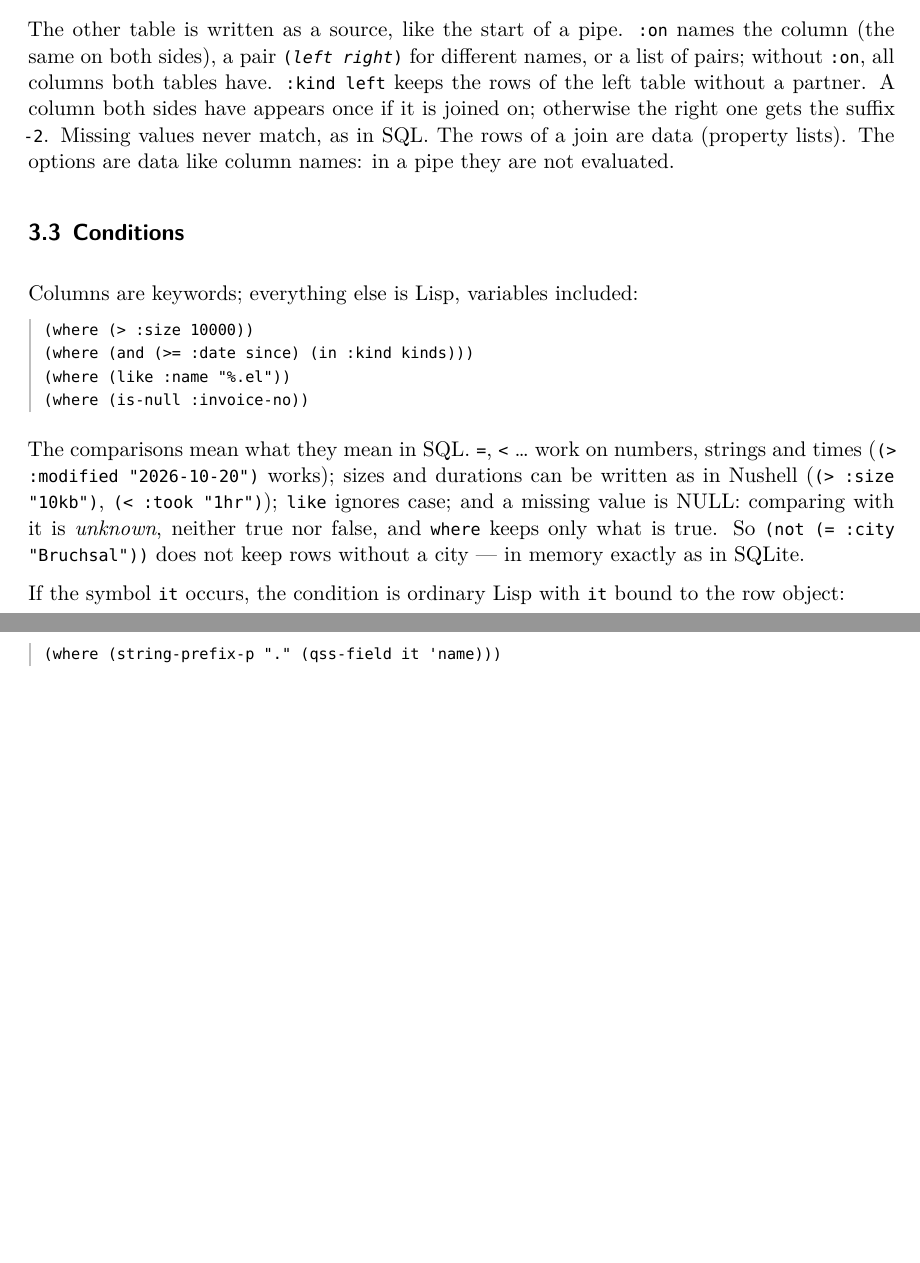
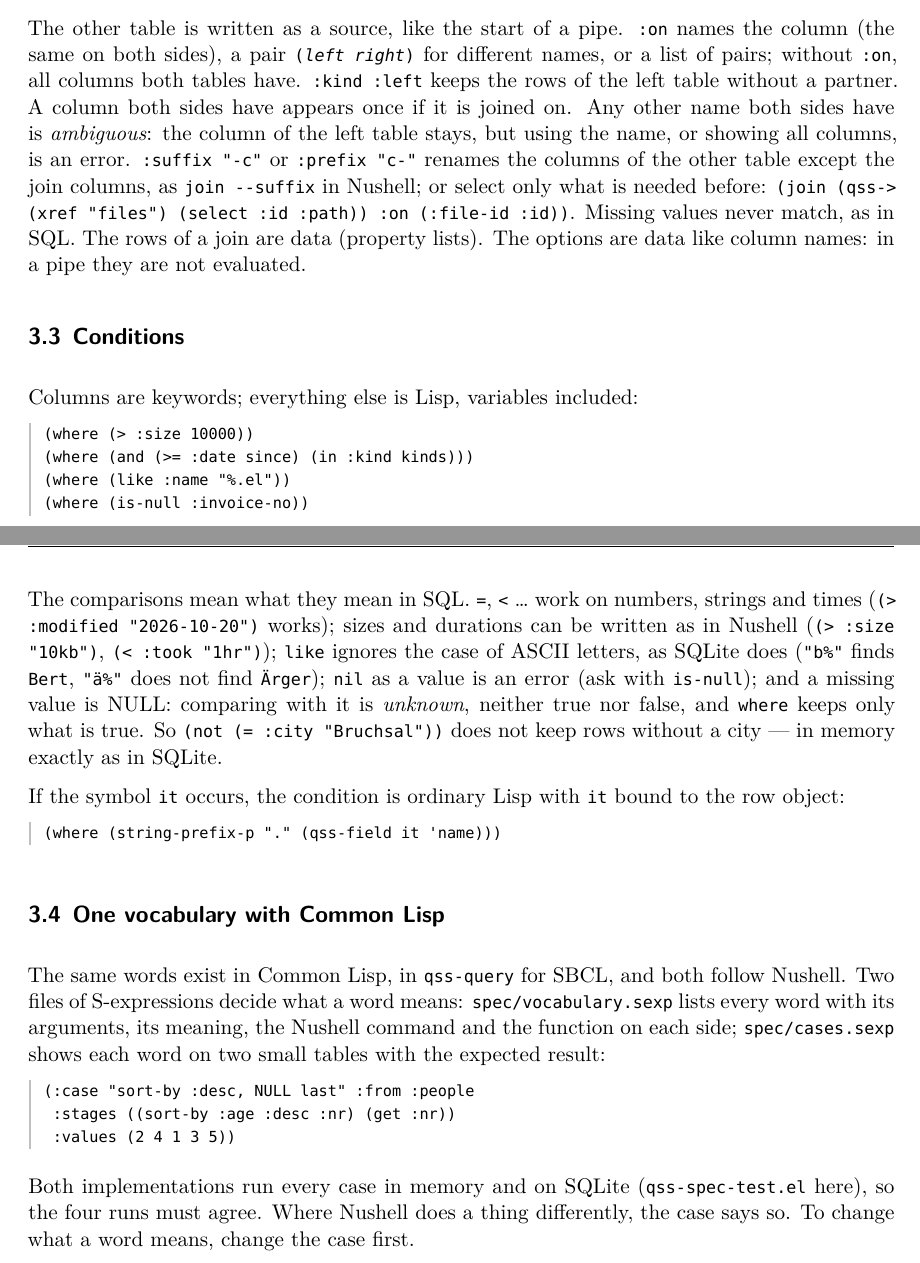
Before and after one commit to FDominicus/qss, a LaTeX document (doc/qss-manual.tex, which reads doc/version.tex): two parts of pages 7 and 8 of 34, joined at a grey line, cut so that both start at the same text, the shorter picture padded with empty space. Compiled offline with XeLaTeX.

Commit message:
qss 0.14.0: ein Vokabular mit Common Lisp und Nushell (spec/), sort-by mit mehreren Spalten, join :suffix/:prefix statt -2, like nur ASCII, Test-Start sichtbar
FossilOrigin-Name: ccd2997cd7df12dfdb4362fe1e7a96f7cf40db23ca216a6245d962ddcc3a24a3

```diff
--- a/doc/qss-manual.tex
+++ b/doc/qss-manual.tex
@@ -255,10 +255,15 @@ qss> (sqlite (qss-demo-database) "Orders")
 The other table is written as a source, like the start of a pipe. \code{:on}
 names the column (the same on both sides), a pair \code{(\emph{left}
 \emph{right})} for different names, or a list of pairs; without \code{:on},
-all columns both tables have. \code{:kind left} keeps the rows of the left
+all columns both tables have. \code{:kind :left} keeps the rows of the left
 table without a partner. A column both sides have appears once if it is joined
-on; otherwise the right one gets the suffix \code{-2}. Missing values never
-match, as in SQL. The rows of a join are data (property lists). The options are
+on. Any other name both sides have is \emph{ambiguous}: the column of the left
+table stays, but using the name, or showing all columns, is an error.
+\code{:suffix "-c"} or \code{:prefix "c-"} renames the columns of the other
+table except the join columns, as \code{join --suffix} in Nushell; or select
+only what is needed before:
+\code{(join (qss-> (xref "files") (select :id :path)) :on (:file-id :id))}.
+Missing values never match, as in SQL. The rows of a join are data (property lists). The options are
 data like column names: in a pipe they are not evaluated.
 
 \section{Conditions}
@@ -275,7 +280,10 @@ Columns are keywords; everything else is Lisp, variables included:
 The comparisons mean what they mean in SQL. \code{=}, \code{<} \ldots{} work on
 numbers, strings and times (\code{(> :modified "2026-10-20")} works); sizes and
 durations can be written as in Nushell (\code{(> :size "10kb")},
-\code{(< :took "1hr")}); \code{like} ignores case; and a missing value is NULL:
+\code{(< :took "1hr")}); \code{like} ignores the case of ASCII letters, as
+SQLite does (\code{"b\%"} finds \code{Bert}, \code{"ä\%"} does not find
+\code{Ärger}); \code{nil} as a value is an error (ask with \code{is-null}); and
+a missing value is NULL:
 comparing with it is \emph{unknown}, neither true nor false, and \code{where}
 keeps only what is true. So \code{(not (= :city "Bruchsal"))} does not keep
 rows without a city --- in memory exactly as in SQLite.
@@ -286,6 +294,25 @@ bound to the row object:
 \begin{lstlisting}
 (where (string-prefix-p "." (qss-field it 'name)))
 \end{lstlisting}
+
+\section{One vocabulary with Common Lisp}
+
+The same words exist in Common Lisp, in \code{qss-query} for SBCL, and both
+follow Nushell. Two files of S-expressions decide what a word means:
+\file{spec/vocabulary.sexp} lists every word with its arguments, its meaning,
+the Nushell command and the function on each side; \file{spec/cases.sexp}
+shows each word on two small tables with the expected result:
+
+\begin{lstlisting}
+(:case "sort-by :desc, NULL last" :from :people
+ :stages ((sort-by :age :desc :nr) (get :nr))
+ :values (2 4 1 3 5))
+\end{lstlisting}
+
+Both implementations run every case in memory and on SQLite
+(\file{qss-spec-test.el} here), so the four runs must agree. Where Nushell does
+a thing differently, the case says so. To change what a word means, change
+the case first.
 
 % ======================================================================
 \chapter{The REPL}
--- a/doc/version.tex
+++ b/doc/version.tex
@@ -1,2 +1,2 @@
 % Written by qss-manual-reference.el.  Do not edit.
-\newcommand{\qssversion}{0.13.3}
+\newcommand{\qssversion}{0.14.0}
```
Also changed, not shown: doc/reference.tex (+3 -3 lines), README.md, doc/qss-manual.pdf, doc/qss-manual.tex (4 more changed lines), 12 other files.
